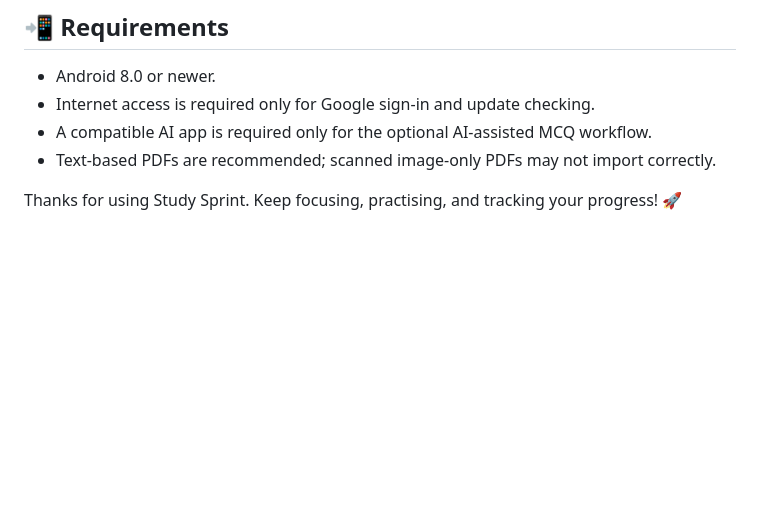
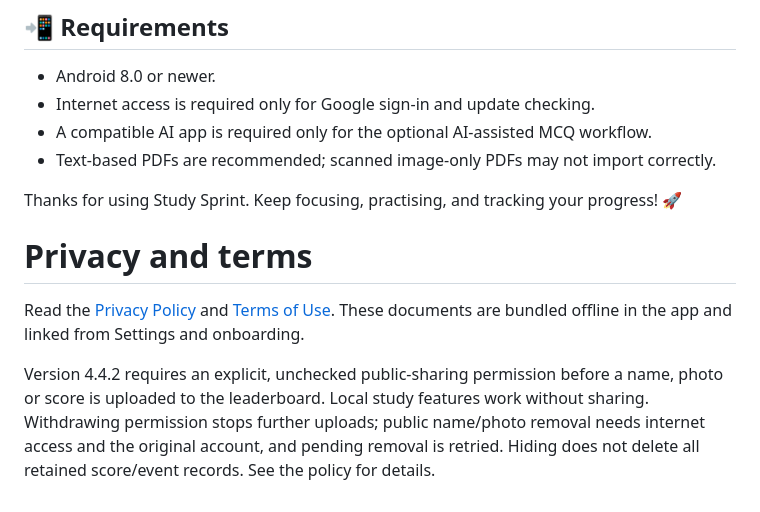
Before and after one commit to coder-heaven/Study-Sprint, a Markdown page: README.md, the part around the change. Rendered like a GitHub page; blank space fills up the shorter version.

Commit message:
Document privacy policy and sharing choices

```diff
--- a/README.md
+++ b/README.md
@@ -137,3 +137,8 @@ The APK uses the same package name and signing certificate as v1.2.0, so existin
 - Text-based PDFs are recommended; scanned image-only PDFs may not import correctly.
 
 Thanks for using Study Sprint. Keep focusing, practising, and tracking your progress! 🚀
+# Privacy and terms
+
+Read the [Privacy Policy](app/src/main/assets/privacy.md) and [Terms of Use](app/src/main/assets/terms.md). These documents are bundled offline in the app and linked from Settings and onboarding.
+
+Version 4.4.2 requires an explicit, unchecked public-sharing permission before a name, photo or score is uploaded to the leaderboard. Local study features work without sharing. Withdrawing permission stops further uploads; public name/photo removal needs internet access and the original account, and pending removal is retried. Hiding does not delete all retained score/event records. See the policy for details.
```
